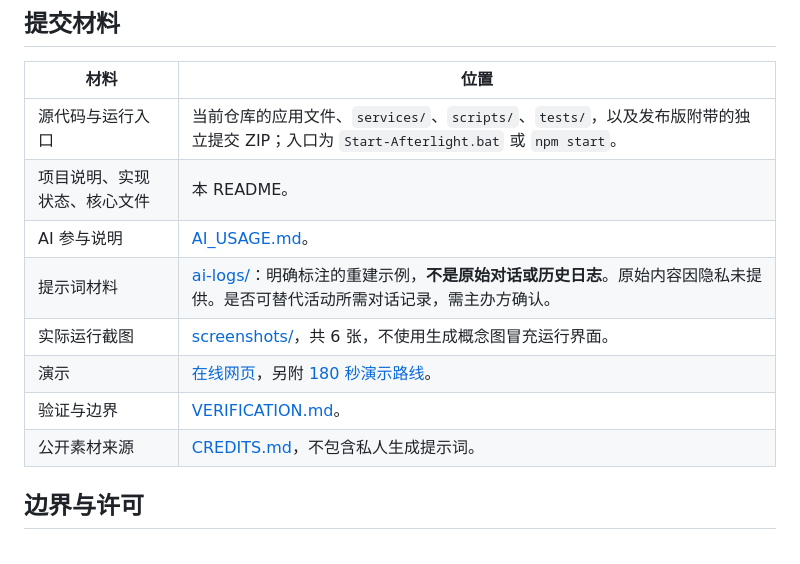
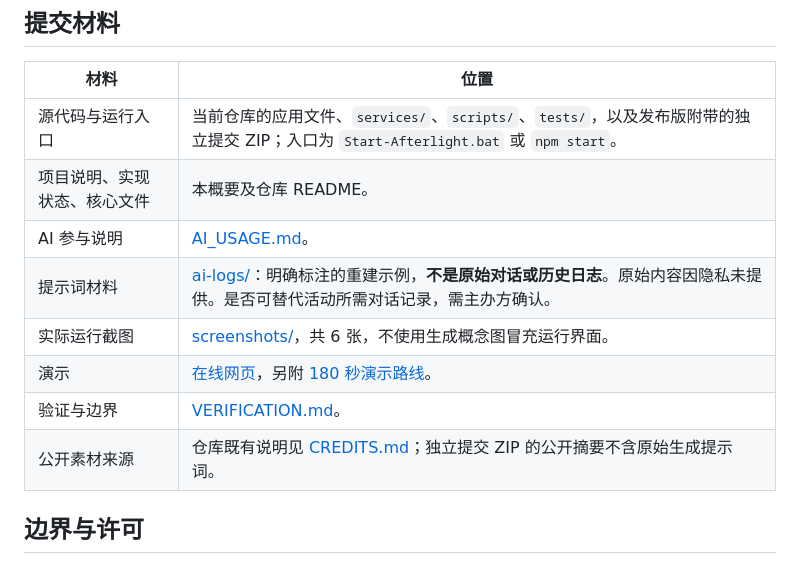
Before and after one commit to starright00631-dev/afterlight, a Markdown page: SUBMISSION.md, the part around the change. GitHub-like rendering.

Commit message:
Clarify submission archive and repository documentation scope

```diff
--- a/SUBMISSION.md
+++ b/SUBMISSION.md
@@ -98,13 +98,13 @@ npm run build:pages
 | 材料 | 位置 |
 | --- | --- |
 | 源代码与运行入口 | 当前仓库的应用文件、`services/`、`scripts/`、`tests/`，以及发布版附带的独立提交 ZIP；入口为 `Start-Afterlight.bat` 或 `npm start`。 |
-| 项目说明、实现状态、核心文件 | 本 README。 |
+| 项目说明、实现状态、核心文件 | 本概要及仓库 README。 |
 | AI 参与说明 | [AI_USAGE.md](AI_USAGE.md)。 |
 | 提示词材料 | [ai-logs/](ai-logs/README.md)：明确标注的重建示例，**不是原始对话或历史日志**。原始内容因隐私未提供。是否可替代活动所需对话记录，需主办方确认。 |
 | 实际运行截图 | [screenshots/](screenshots/README.md)，共 6 张，不使用生成概念图冒充运行界面。 |
 | 演示 | [在线网页](https://starright00631-dev.github.io/afterlight/)，另附 [180 秒演示路线](SUBMISSION-DEMO.md)。 |
 | 验证与边界 | [VERIFICATION.md](SUBMISSION-VERIFICATION.md)。 |
-| 公开素材来源 | [CREDITS.md](CREDITS.md)，不包含私人生成提示词。 |
+| 公开素材来源 | 仓库既有说明见 [CREDITS.md](CREDITS.md)；独立提交 ZIP 的公开摘要不含原始生成提示词。 |
 
 ## 边界与许可
 
```
